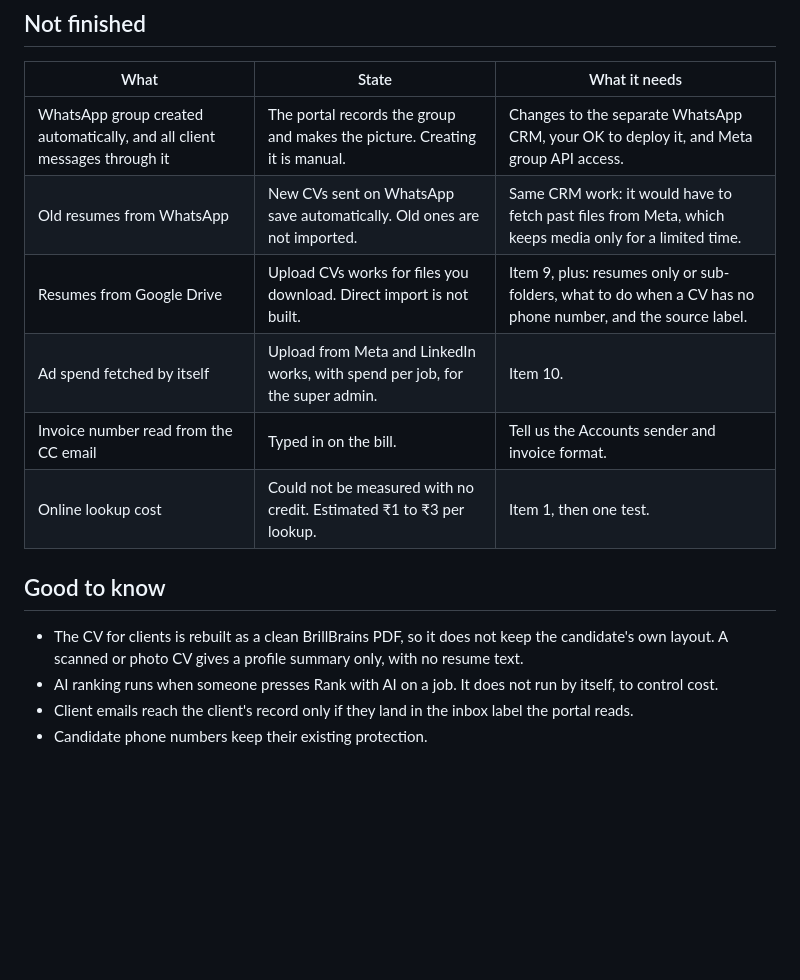
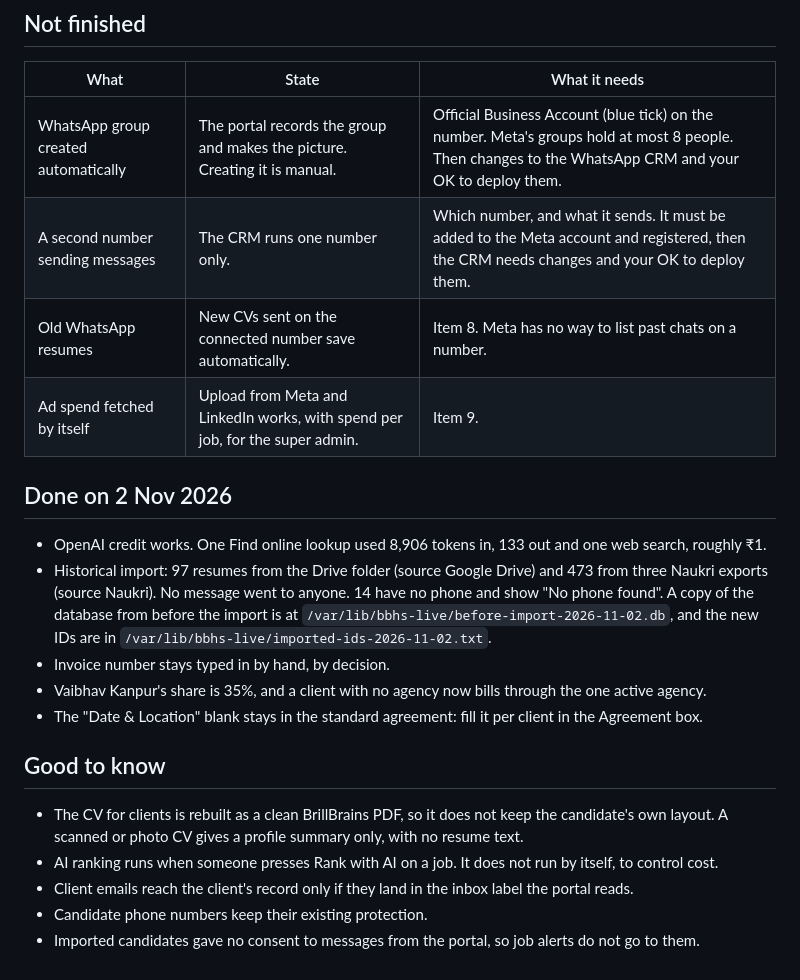
Before and after one commit to brillbrainstechteam/BBHiringSolutions, a Markdown page: docs/PENDING.md, the part around one of its changes. GitHub-like rendering; blank space fills up the shorter version.

```diff
--- a/docs/PENDING.md
+++ b/docs/PENDING.md
@@ -48,12 +45,18 @@ Everything automatic is held. Held messages are not sent later; only new ones go
 
 | What | State | What it needs |
 |---|---|---|
-| WhatsApp group created automatically, and all client messages through it | The portal records the group and makes the picture. Creating it is manual. | Changes to the separate WhatsApp CRM, your OK to deploy it, and Meta group API access. |
-| Old resumes from WhatsApp | New CVs sent on WhatsApp save automatically. Old ones are not imported. | Same CRM work: it would have to fetch past files from Meta, which keeps media only for a limited time. |
-| Resumes from Google Drive | Upload CVs works for files you download. Direct import is not built. | Item 9, plus: resumes only or sub-folders, what to do when a CV has no phone number, and the source label. |
-| Ad spend fetched by itself | Upload from Meta and LinkedIn works, with spend per job, for the super admin. | Item 10. |
-| Invoice number read from the CC email | Typed in on the bill. | Tell us the Accounts sender and invoice format. |
-| Online lookup cost | Could not be measured with no credit. Estimated ₹1 to ₹3 per lookup. | Item 1, then one test. |
+| WhatsApp group created automatically | The portal records the group and makes the picture. Creating it is manual. | Official Business Account (blue tick) on the number. Meta's groups hold at most 8 people. Then changes to the WhatsApp CRM and your OK to deploy them. |
+| A second number sending messages | The CRM runs one number only. | Which number, and what it sends. It must be added to the Meta account and registered, then the CRM needs changes and your OK to deploy them. |
+| Old WhatsApp resumes | New CVs sent on the connected number save automatically. | Item 8. Meta has no way to list past chats on a number. |
+| Ad spend fetched by itself | Upload from Meta and LinkedIn works, with spend per job, for the super admin. | Item 9. |
+
+## Done on 2 Nov 2026
+
+- OpenAI credit works. One Find online lookup used 8,906 tokens in, 133 out and one web search, roughly ₹1.
+- Historical import: 97 resumes from the Drive folder (source Google Drive) and 473 from three Naukri exports (source Naukri). No message went to anyone. 14 have no phone and show "No phone found". A copy of the database from before the import is at `/var/lib/bbhs-live/before-import-2026-11-02.db`, and the new IDs are in `/var/lib/bbhs-live/imported-ids-2026-11-02.txt`.
+- Invoice number stays typed in by hand, by decision.
+- Vaibhav Kanpur's share is 35%, and a client with no agency now bills through the one active agency.
+- The "Date & Location" blank stays in the standard agreement: fill it per client in the Agreement box.
 
 ## Good to know
 
@@ -61,3 +64,4 @@ Everything automatic is held. Held messages are not sent later; only new ones go
 - AI ranking runs when someone presses Rank with AI on a job. It does not run by itself, to control cost.
 - Client emails reach the client's record only if they land in the inbox label the portal reads.
 - Candidate phone numbers keep their existing protection.
+- Imported candidates gave no consent to messages from the portal, so job alerts do not go to them.
```
Also changed, not shown: other parts of docs/PENDING.md (+14 -17 lines).
